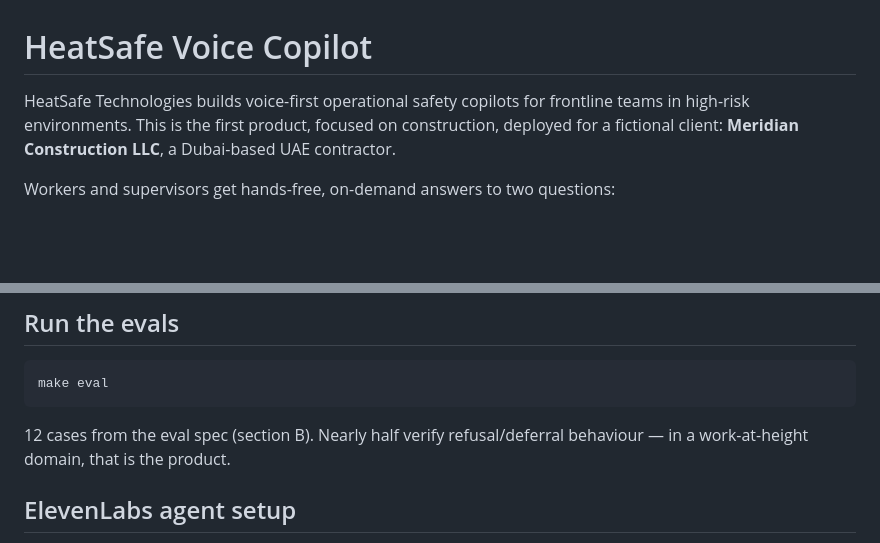
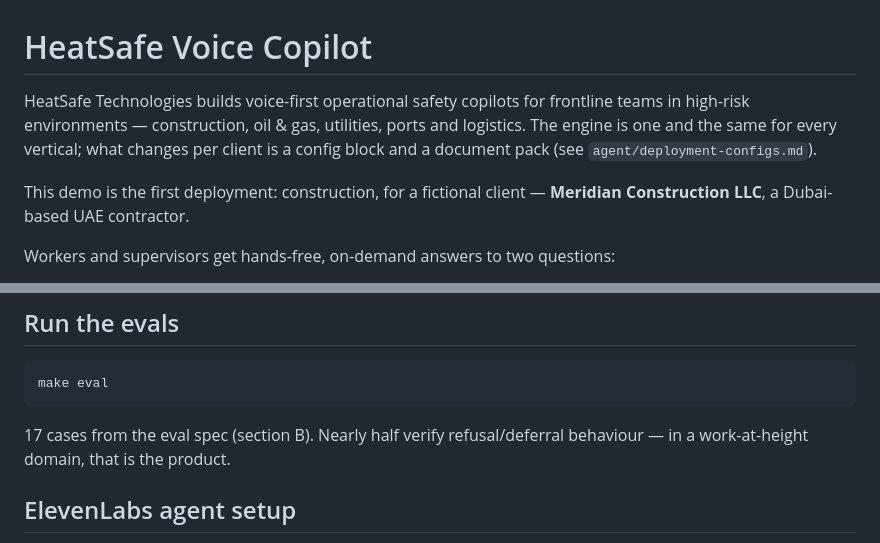
Before and after one commit to ssuvorin/BUILDERS-3, a Markdown page: README.md, 2 parts joined by grey strips. Rendered like a GitHub page; blank space fills up the shorter version.

````diff
--- a/README.md
+++ b/README.md
@@ -1,9 +1,13 @@
 # HeatSafe Voice Copilot
 
 HeatSafe Technologies builds voice-first operational safety copilots for
-frontline teams in high-risk environments. This is the first product, focused
-on construction, deployed for a fictional client: **Meridian Construction LLC**,
-a Dubai-based UAE contractor.
+frontline teams in high-risk environments — construction, oil & gas,
+utilities, ports and logistics. The engine is one and the same for every
+vertical; what changes per client is a config block and a document pack
+(see `agent/deployment-configs.md`).
+
+This demo is the first deployment: construction, for a fictional client —
+**Meridian Construction LLC**, a Dubai-based UAE contractor.
 
 Workers and supervisors get hands-free, on-demand answers to two questions:
 
@@ -89,7 +93,7 @@ Check: `curl localhost:8000/health` → `{"ok":true,"sop_docs":3,"thresholds":3}
 make eval
 ```
 
-12 cases from the eval spec (section B). Nearly half verify refusal/deferral
+17 cases from the eval spec (section B). Nearly half verify refusal/deferral
 behaviour — in a work-at-height domain, that is the product.
 
 ## ElevenLabs agent setup
````
Also changed, not shown: TECH-SPEC.md (+8 -1 lines), agent/deployment-configs.md (added, +76 -0 lines).
